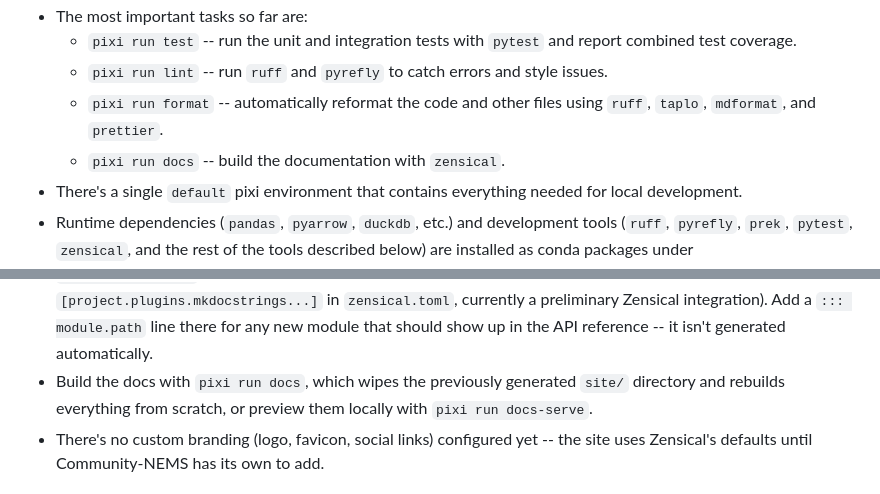
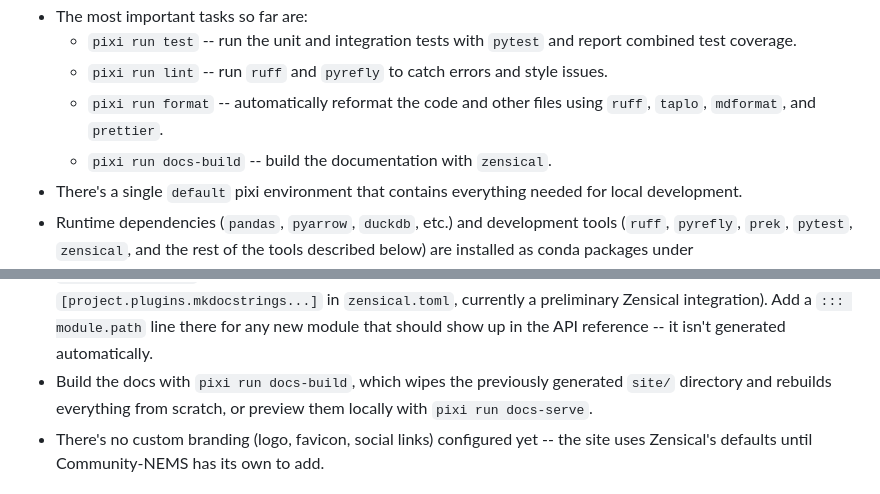
Before and after one commit to Community-NEMS/cnems-inputs, a Markdown page: docs/tools.md, 2 parts joined by grey strips. Drawn GitHub-style.

Commit message:
fix pixi docs task docs

```diff
--- a/docs/tools.md
+++ b/docs/tools.md
@@ -32,7 +32,7 @@ can be reviewed on its own. Here's what's here so far and how it works.
     - `pixi run lint` -- run `ruff` and `pyrefly` to catch errors and style issues.
     - `pixi run format` -- automatically reformat the code and other files using
         `ruff`, `taplo`, `mdformat`, and `prettier`.
-    - `pixi run docs` -- build the documentation with `zensical`.
+    - `pixi run docs-build` -- build the documentation with `zensical`.
 - There's a single `default` pixi environment that contains everything needed for
     local development.
 - Runtime dependencies (`pandas`, `pyarrow`, `duckdb`, etc.) and development tools
@@ -166,8 +166,8 @@ look right so you can fix it.
     `[project.plugins.mkdocstrings...]` in `zensical.toml`, currently a preliminary
     Zensical integration). Add a `::: module.path` line there for any new module that
     should show up in the API reference -- it isn't generated automatically.
-- Build the docs with `pixi run docs`, which wipes the previously generated `site/`
-    directory and rebuilds everything from scratch, or preview them locally with
+- Build the docs with `pixi run docs-build`, which wipes the previously generated
+    `site/` directory and rebuilds everything from scratch, or preview them locally with
     `pixi run docs-serve`.
 - There's no custom branding (logo, favicon, social links) configured yet -- the site
     uses Zensical's defaults until Community-NEMS has its own to add.
```
Also changed, not shown: AGENTS.md (+1 -1 lines).
